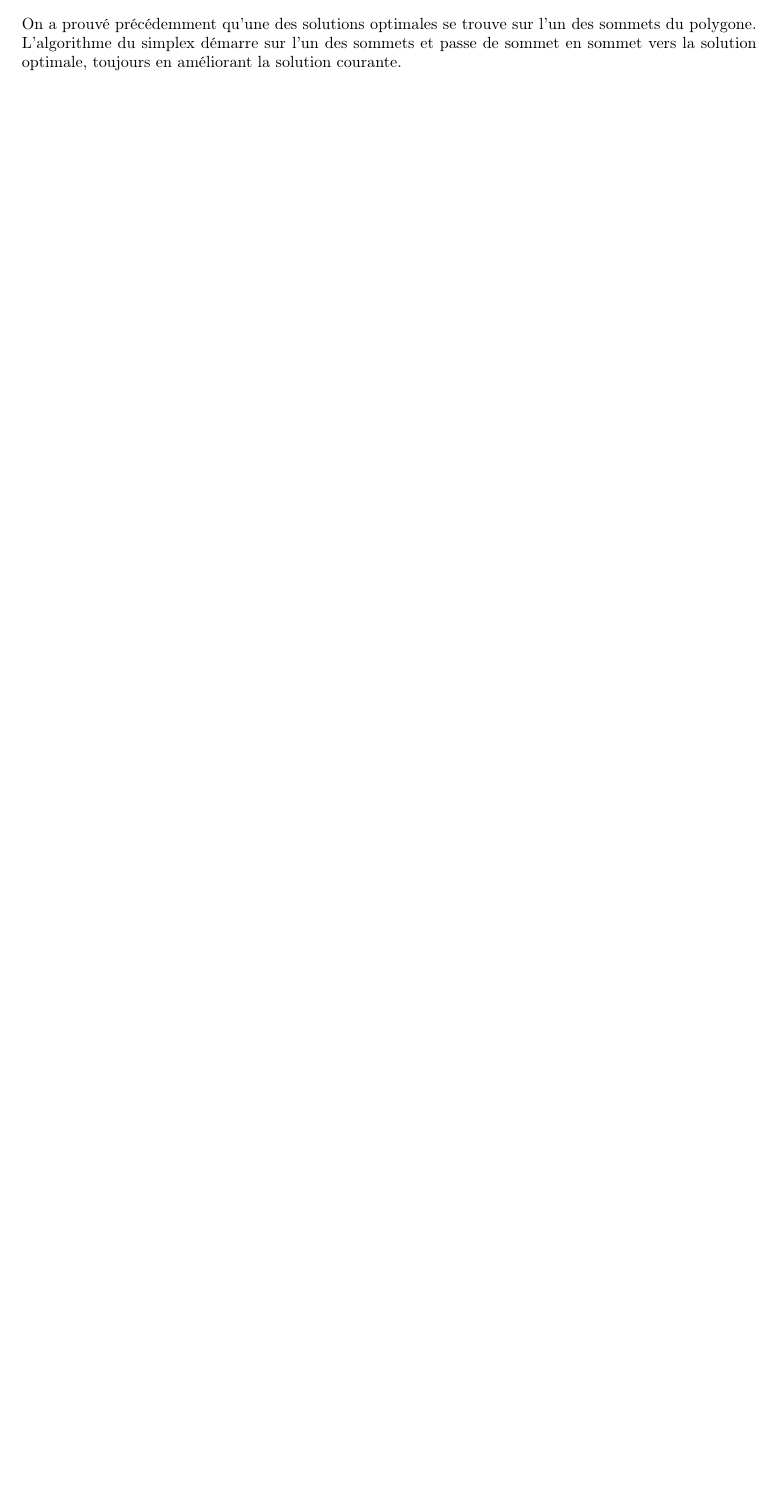
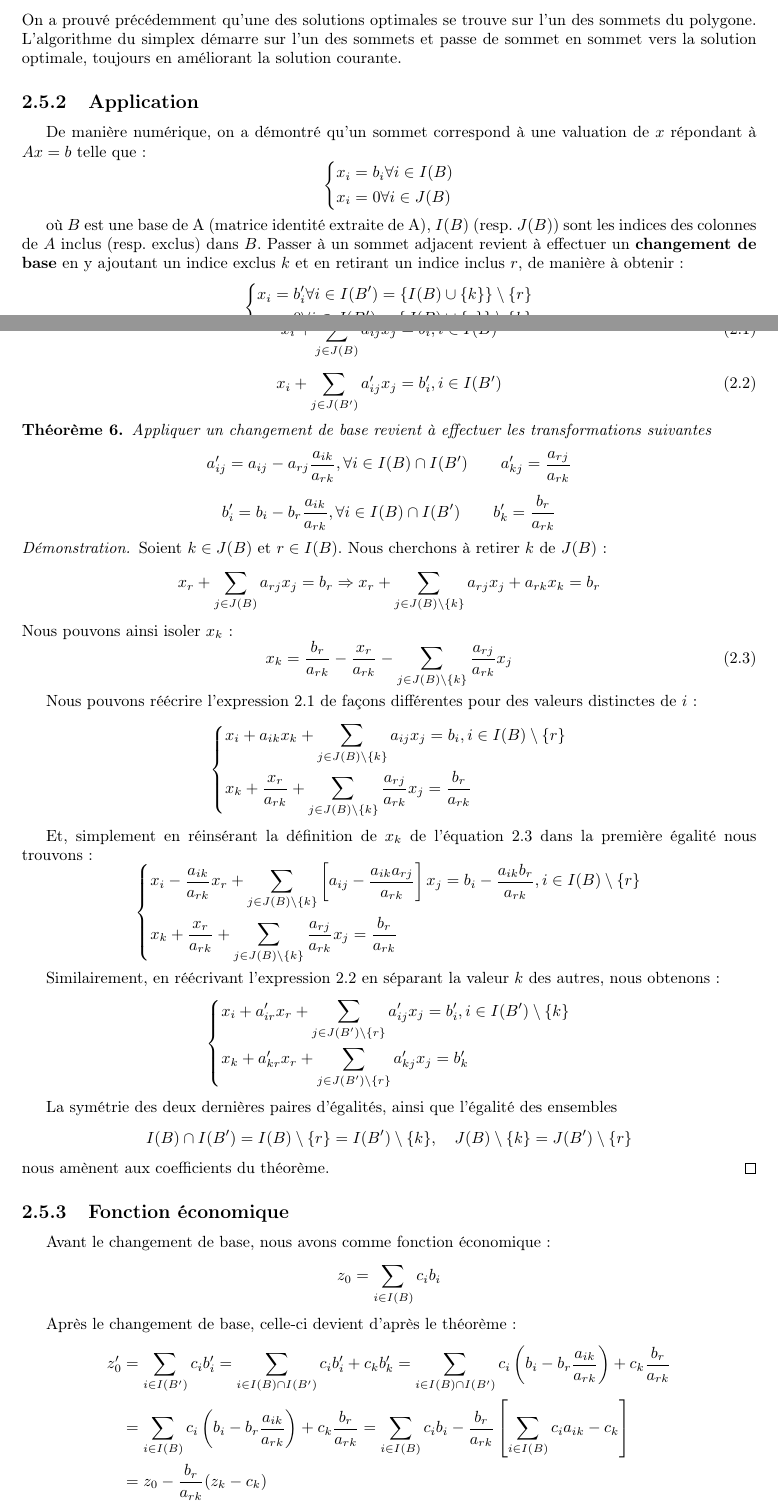
Before and after one commit to TheoVerhelst/Resume-INFO-F-310, a LaTeX document (resume.tex): part of page 9 of 9 before the commit and two parts of pages 9 and 10 of 11 after it, the two joined at a grey line, cut so that both start at the same text, the shorter picture padded with empty space. Compiled offline with pdfLaTeX.

Commit message:
Add Simplex explanations

```diff
--- a/resume.tex
+++ b/resume.tex
@@ -435,3 +435,17 @@ On a prouvé précédemment qu'une des solutions optimales se trouve sur l'un de
 sommets du polygone. L'algorithme du simplex démarre sur l'un des sommets et
 passe de sommet en sommet vers la solution optimale, toujours en améliorant la
 solution courante.
+
+\subsection{Application}
+
+De manière numérique, on a démontré qu'un sommet correspond à une valuation de $x$ répondant à $Ax = b$ telle que :
+\[\begin{dcases}
+	x_i = b_i\forall i \in I(B) \\
+	x_i = 0 \forall i \in J(B)
+\end{dcases}\]
+
+où $B$ est une base de A (matrice identité extraite de A), $I(B)$ (resp. $J(B)$) sont les indices des colonnes de $A$ inclus (resp. exclus) dans $B$. Passer à un sommet adjacent revient à effectuer un \textbf{changement de base} en y ajoutant un indice exclus $k$ et en retirant un indice inclus $r$, de manière à obtenir :
+\[\begin{dcases}
+	x_i = b'_i\forall i \in I(B') = \{ I(B) \cup \{k\} \} \setminus \{r\} \\
+	x_i = 0 \forall i \in J(B') = \{ J(B) \cup \{r\} \} \setminus \{k\}
+\end{dcases}\]
@@ -437,0 +456,57 @@ solution courante.
+\label{eq:base-general}
+x_i + \sum_{j \in J(B)}{a_{ij}x_j} = b_i , i \in I(B)
+\end{equation}
+\begin{equation}
+\label{eq:base'-general}
+x_i + \sum_{j \in J(B')}{a'_{ij}x_j} = b'_i , i \in I(B')
+\end{equation}
+
+\begin{theorem}
+Appliquer un changement de base revient à effectuer les transformations suivantes
+\[a'_{ij} = a_{ij} - a_{rj} \frac{a_{ik}}{a_{rk}}, \forall i \in I(B) \cap I(B') \qquad a'_{kj} = \frac{a_{rj}}{a_{rk}}\]
+\[b'_i = b_i - b_r \frac{a_{ik}}{a_{rk}}, \forall i \in I(B) \cap I(B') \qquad b'_{k} = \frac{b_r}{a_{rk}}\]
+\end{theorem}
+
+\begin{proof}
+Soient $k \in J(B)$ et $r \in I(B)$. Nous cherchons à retirer $k$ de $J(B)$ :
+\[ x_r + \sum_{j \in J(B)}{a_{rj}x_j} = b_r \Rightarrow x_r + \sum_{j \in J(B) \setminus \{k\}}{a_{rj}x_j} + a_{rk}x_k = b_r \]
+Nous pouvons ainsi isoler $x_k$ :
+\begin{equation}
+\label{eq:xk-isole}
+x_k = \frac{b_r}{a_{rk}} - \frac{x_r}{a_{rk}} - \sum_{j \in J(B) \setminus \{k\}}{\frac{a_{rj}}{a_{rk}} x_j}
+\end{equation}
+
+Nous pouvons réécrire l'expression \ref{eq:base-general} de façons différentes pour des valeurs distinctes de $i$ :
+\[\begin{dcases}
+	x_i + a_{ik}x_k + \sum_{j \in J(B) \setminus \{k\}}{a_{ij}x_j} = b_i , i \in I(B) \setminus \{r\} \\
+	x_k + \frac{x_r}{a_{rk}} + \sum_{j \in J(B) \setminus \{k\}}{\frac{a_{rj}}{a_{rk}}} x_j = \frac{b_r}{a_{rk}}
+\end{dcases}\]
+
+Et, simplement en réinsérant la définition de $x_k$ de l'équation \ref{eq:xk-isole} dans la première égalité nous trouvons :
+\[\begin{dcases}
+	x_i - \frac{a_{ik}}{a_{rk}}x_r + \sum_{j \in J(B) \setminus \{k\}}{ \left[ a_{ij} - \frac{a_{ik}a_{rj}}{a_{rk}} \right] x_j} = b_i - \frac{a_{ik}b_r}{a_{rk}} , i \in I(B) \setminus \{r\} \\
+	x_k + \frac{x_r}{a_{rk}} + \sum_{j \in J(B) \setminus \{k\}}{\frac{a_{rj}}{a_{rk}}} x_j = \frac{b_r}{a_{rk}}
+\end{dcases}\]
+
+Similairement, en réécrivant l'expression \ref{eq:base'-general} en séparant la valeur $k$ des autres, nous obtenons :
+\[\begin{dcases}
+	x_i + a'_{ir}x_r + \sum_{j \in J(B') \setminus \{r\}}{a'_{ij}x_j} = b'_i , i \in I(B') \setminus \{k\} \\
+	x_k + a'_{kr}x_r + \sum_{j \in J(B') \setminus \{r\}}{a'_{kj} x_j} = b'_k
+\end{dcases}\]
+
+La symétrie des deux dernières paires d'égalités, ainsi que l'égalité des ensembles
+\[I(B) \cap I(B') = I(B) \setminus \{r\} = I(B') \setminus \{k\} , \quad J(B) \setminus \{k\} = J(B') \setminus \{r\}\]
+nous amènent aux coefficients du théorème.
+\end{proof}
+
+\subsection{Fonction économique}
+
+Avant le changement de base, nous avons comme fonction économique :
+\[ z_0 = \sum_{i \in I(B)}{c_i b_i} \]
+
+Après le changement de base, celle-ci devient d'après le théorème :
+\begin{equation*}\begin{split}
+z'_0 & = \sum_{i \in I(B')}{c_i b'_i} = \sum_{i \in I(B) \cap I(B')}{c_i b'_i} + c_k b'_k = \sum_{i \in I(B) \cap I(B')}{c_i \left( b_i - b_r \frac{a_{ik}}{a_{rk}} \right)} + c_k \frac{b_r}{a_{rk}} \\
+& = \sum_{i \in I(B)}{c_i \left( b_i - b_r \frac{a_{ik}}{a_{rk}} \right)} + c_k \frac{b_r}{a_{rk}} = \sum_{i \in I(B)}{c_i b_i} - \frac{b_r}{a_{rk}} \left[ \sum_{i \in I(B)}{c_i a_{ik} - c_k} \right] \\
+& = z_0 - \frac{b_r}{a_{rk}} (z_k - c_k)
+\end{split}\end{equation*}
```
Also changed, not shown: resume.pdf, resume.tex (34 more changed lines).
